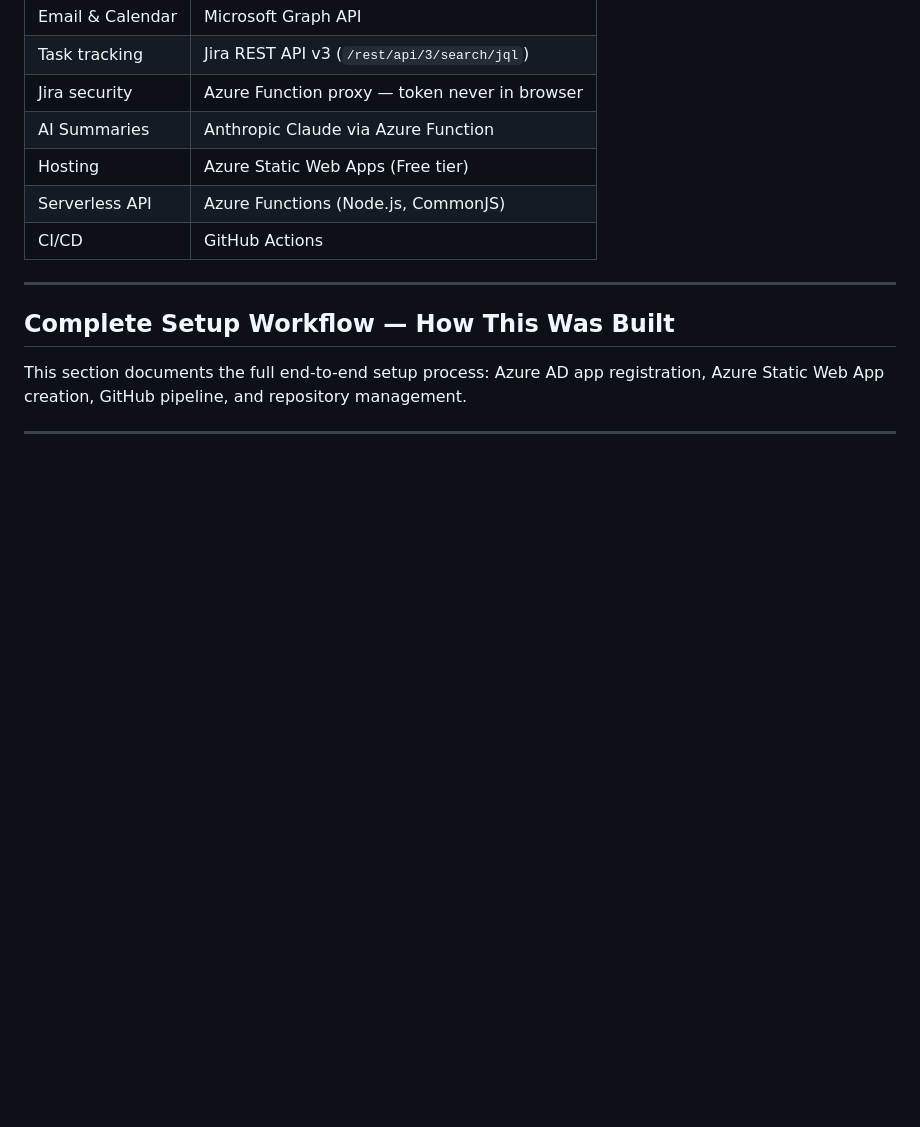
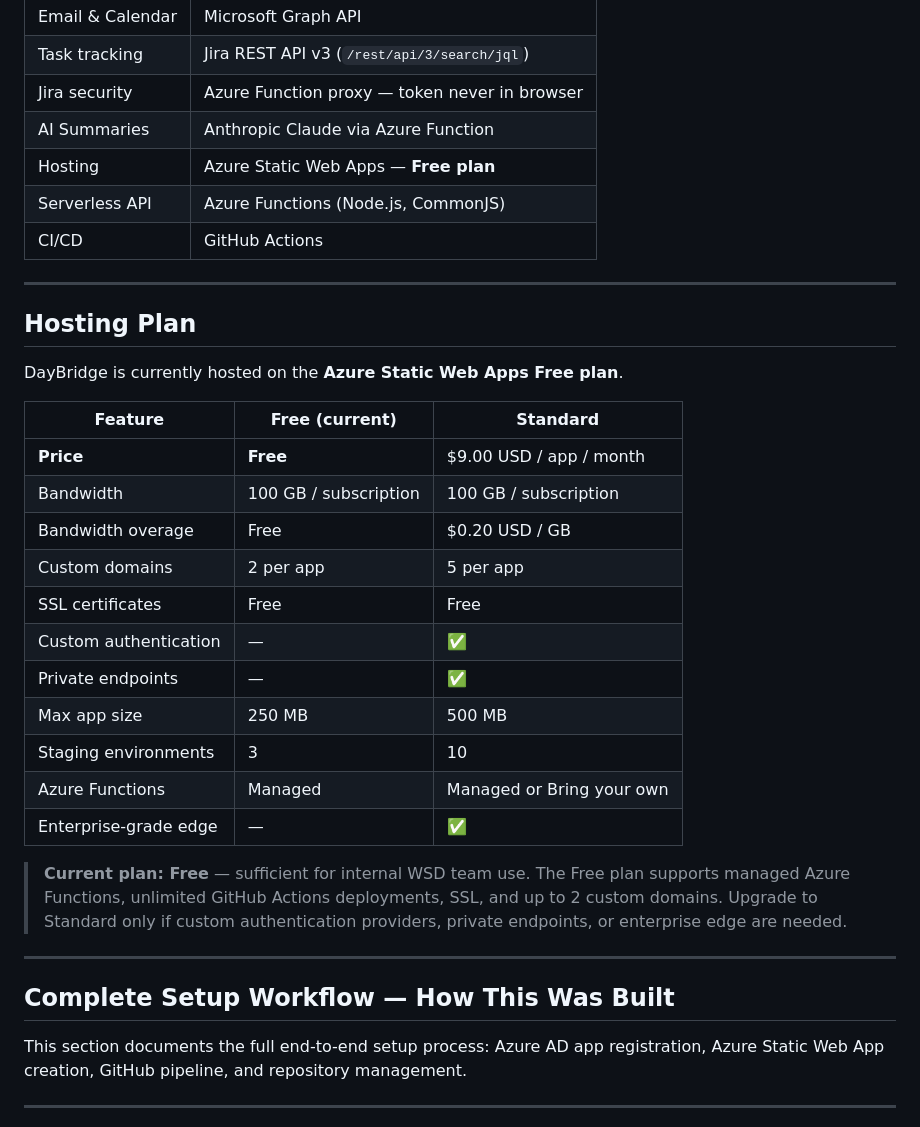
Before and after one commit to tajul-saajan/day-bridge, a Markdown page: README.md, the part around the change. Rendered like a GitHub page; blank space fills up the shorter version.

Commit message:
docs: add hosting plan comparison table — currently on Free tier

```diff
--- a/README.md
+++ b/README.md
@@ -514,9 +514,31 @@ After adding, click **Grant admin consent for WSD** (requires global admin).
 | Task tracking | Jira REST API v3 (`/rest/api/3/search/jql`) |
 | Jira security | Azure Function proxy — token never in browser |
 | AI Summaries | Anthropic Claude via Azure Function |
-| Hosting | Azure Static Web Apps (Free tier) |
+| Hosting | Azure Static Web Apps — **Free plan** |
 | Serverless API | Azure Functions (Node.js, CommonJS) |
 | CI/CD | GitHub Actions |
+
+---
+
+## Hosting Plan
+
+DayBridge is currently hosted on the **Azure Static Web Apps Free plan**.
+
+| Feature | Free (current) | Standard |
+|---------|---------------|----------|
+| **Price** | **Free** | $9.00 USD / app / month |
+| Bandwidth | 100 GB / subscription | 100 GB / subscription |
+| Bandwidth overage | Free | $0.20 USD / GB |
+| Custom domains | 2 per app | 5 per app |
+| SSL certificates | Free | Free |
+| Custom authentication | — | ✅ |
+| Private endpoints | — | ✅ |
+| Max app size | 250 MB | 500 MB |
+| Staging environments | 3 | 10 |
+| Azure Functions | Managed | Managed or Bring your own |
+| Enterprise-grade edge | — | ✅ |
+
+> **Current plan: Free** — sufficient for internal WSD team use. The Free plan supports managed Azure Functions, unlimited GitHub Actions deployments, SSL, and up to 2 custom domains. Upgrade to Standard only if custom authentication providers, private endpoints, or enterprise edge are needed.
 
 ---
 
```
